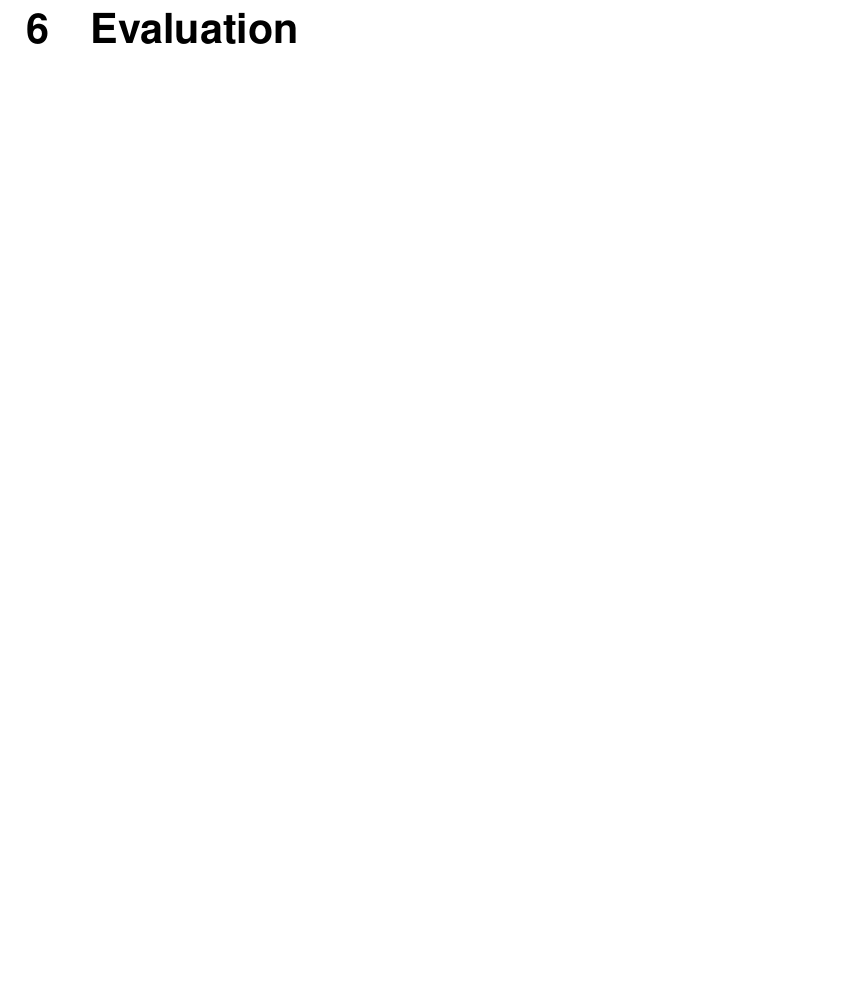
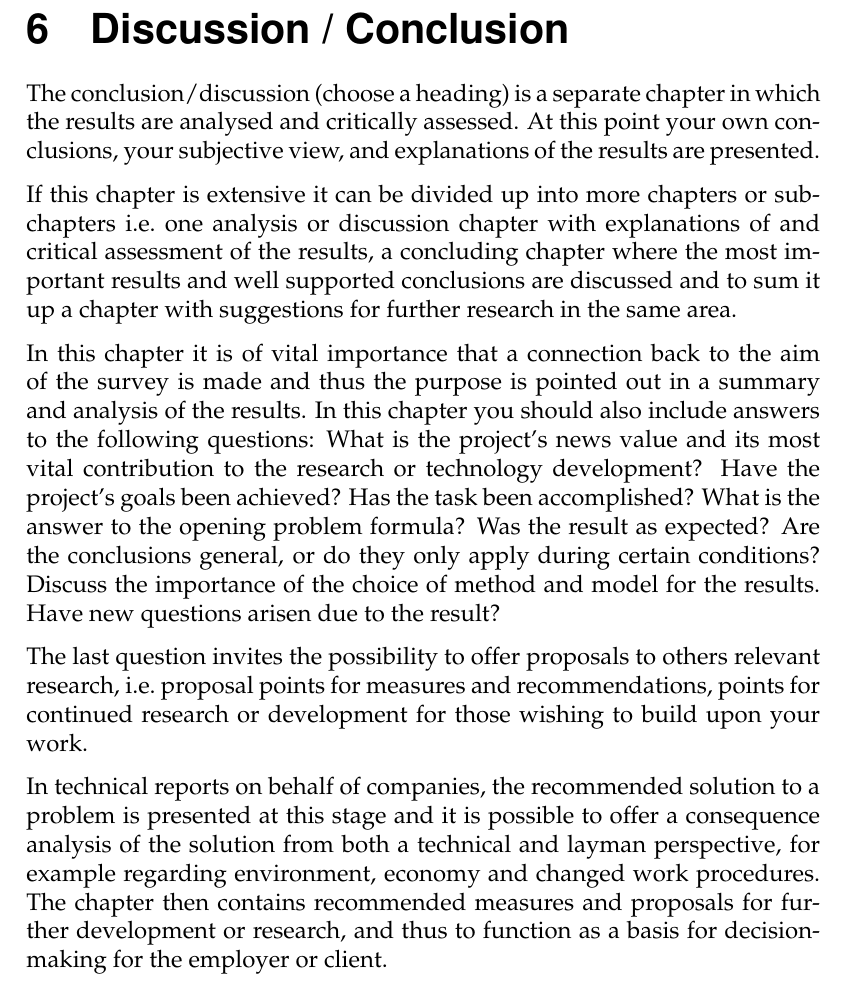
Before and after one commit to lenfra/MiunThesisTemplate, a LaTeX thesis (thesis.tex, which reads 06-discussion.tex): part of page 19 of 22, cut at the place of the change, the shorter picture padded with empty space. Compiled offline with pdfLaTeX.

Commit message:
Included instructions for discussion, taken from the old template.

```diff
--- a/06-discussion.tex
+++ b/06-discussion.tex
@@ -1 +1,34 @@
-\section{Evaluation}
+\section{Discussion / Conclusion}\label{sec:conclusion}
+The conclusion/discussion (choose a heading) is a separate chapter in which the
+results are analysed and critically assessed. At this point your own
+conclusions, your subjective view, and explanations of the results are
+presented.
+
+If this chapter is extensive it can be divided up into more chapters or
+sub-chapters i.e.\ one analysis or discussion chapter with explanations of and
+critical assessment of the results, a concluding chapter where the most
+important results and well supported conclusions are discussed and to sum it up
+a chapter with suggestions for further research in the same area.
+
+In this chapter it is of vital importance that a connection back to the aim of
+the survey is made and thus the purpose is pointed out in a summary and analysis
+of the results.  In this chapter you should also include answers to the
+following questions: What is the project's news value and its most vital
+contribution to the research or technology development? Have the project’s goals
+been achieved? Has the task been accomplished? What is the answer to the opening
+problem formula? Was the result as expected? Are the conclusions general, or do
+they only apply during certain conditions? Discuss the importance of the choice
+of method and model for the results. Have new questions arisen due to the
+result?
+
+The last question invites the possibility to offer proposals to others relevant
+research, i.e.\ proposal points for measures and recommendations, points for
+continued research or development for those wishing to build upon your work.
+
+In technical reports on behalf of companies, the recommended solution to a
+problem is presented at this stage and it is possible to offer a consequence
+analysis of the solution from both a technical and layman perspective, for
+example regarding environment, economy and changed work procedures. The chapter
+then contains recommended measures and proposals for further development or
+research, and thus to function as a basis for decision-making for the employer
+or client.
```
